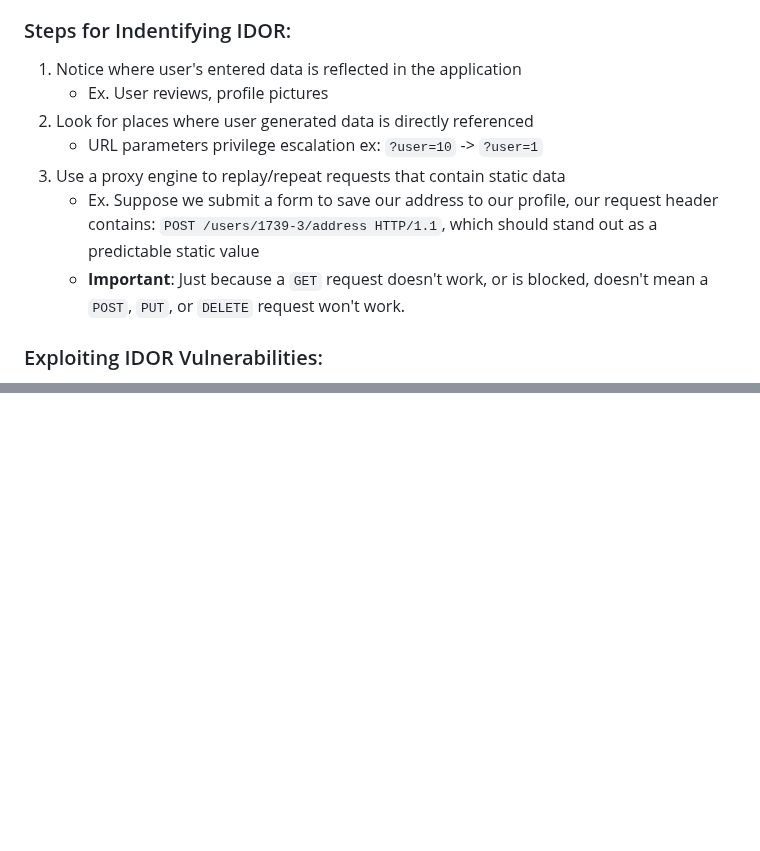
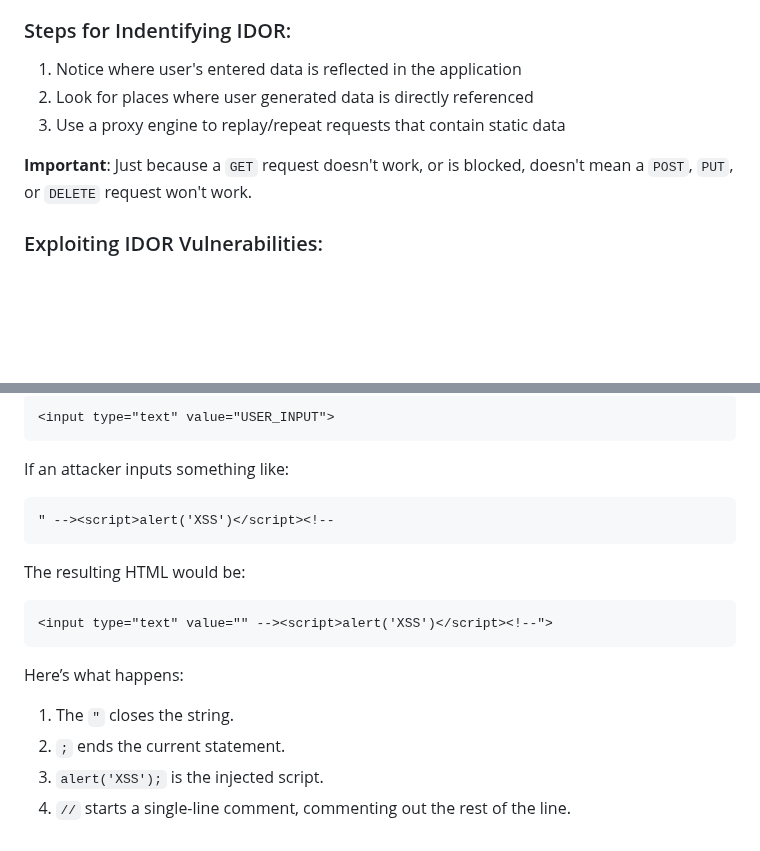
Before and after one commit to Daethyra/Cybersecurity-References, a Markdown page: Web-Applications/README.md, 2 parts joined by grey strips. GitHub-like rendering; blank space fills up the shorter version.

Commit message:
added section on cross-site scripting

````diff
--- a/Web-Applications/README.md
+++ b/Web-Applications/README.md
@@ -41,12 +41,10 @@ Sources: [1](https://youtu.be/0v1CTSyRpMU "NahamSec: What is Fuzzing"), [2](http
 
 ### Steps for Indentifying IDOR:
 1. Notice where user's entered data is reflected in the application
-    - Ex. User reviews, profile pictures
 2. Look for places where user generated data is directly referenced
-    - URL parameters privilege escalation ex: `?user=10` -> `?user=1`
 3. Use a proxy engine to replay/repeat requests that contain static data
-    - Ex. Suppose we submit a form to save our address to our profile, our request header contains: `POST /users/1739-3/address HTTP/1.1`, which should stand out as a predictable static value
-    - **Important**: Just because a `GET` request doesn't work, or is blocked, doesn't mean a `POST`, `PUT`, or `DELETE` request won't work.
+
+**Important**: Just because a `GET` request doesn't work, or is blocked, doesn't mean a `POST`, `PUT`, or `DELETE` request won't work.
 
 ### Exploiting IDOR Vulnerabilities:
 1. *Incrementing/Decrementing Identifiers*: Manually change the identifier values in the URL or request parameters to see if you can access other users' data.
@@ -80,0 +139,21 @@ What SSRF is *NOT*:
+```html
+<input type="text" value="USER_INPUT">
+```
+
+If an attacker inputs something like:
+
+```html
+" --><script>alert('XSS')</script><!--
+```
+
+The resulting HTML would be:
+
+```html
+<input type="text" value="" --><script>alert('XSS')</script><!--">
+```
+
+Here’s what happens:
+1. The `"` closes the string.
+2. `;` ends the current statement.
+3. `alert('XSS');` is the injected script.
+4. `//` starts a single-line comment, commenting out the rest of the line.
````
Also changed, not shown: other parts of Web-Applications/README.md (+60 -0 lines).
